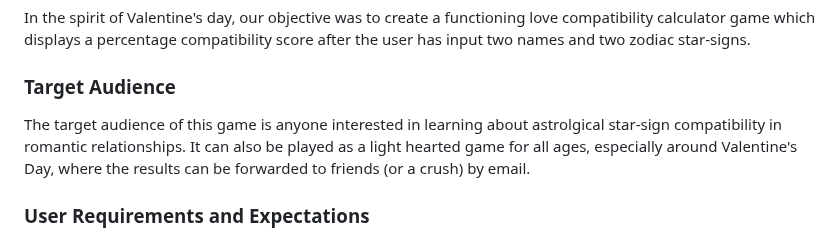
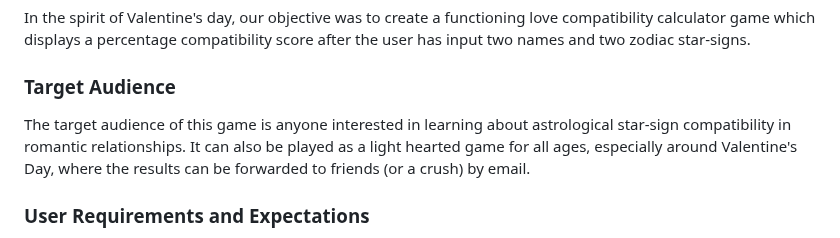
Before and after one commit to yamesjamess/feb-24-hackathon-love-riot, a Markdown page: README.md, the part around the change. Rendered like a GitHub page.

Commit message:
Fix typo line 41

```diff
--- a/README.md
+++ b/README.md
@@ -38,7 +38,7 @@ In the spirit of Valentine's day, our objective was to create a functioning love
 
 ### Target Audience
 
-The target audience of this game is anyone interested in learning about astrolgical star-sign compatibility in romantic relationships. It can also be played as a light hearted game for all ages, especially around Valentine's Day, where the results can be forwarded to friends (or a crush) by email.
+The target audience of this game is anyone interested in learning about astrological star-sign compatibility in romantic relationships. It can also be played as a light hearted game for all ages, especially around Valentine's Day, where the results can be forwarded to friends (or a crush) by email.
 
 ### User Requirements and Expectations
 
```
